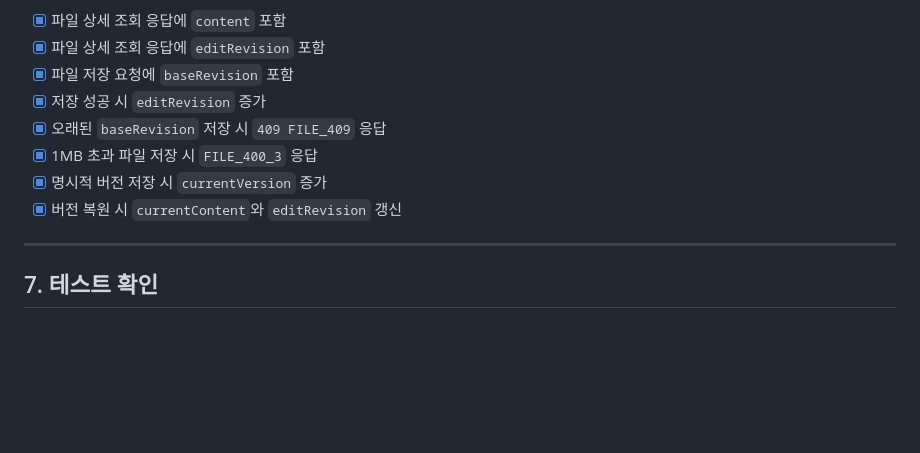
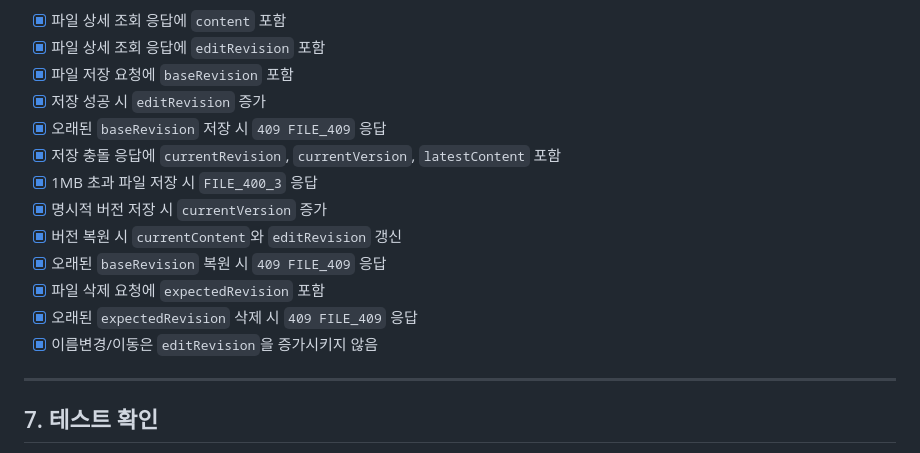
Before and after one commit to Goorm-Team02/Flowdeck-BE, a Markdown page: backend/docs/backend-release-checklist.md, the part around one of its changes. Drawn GitHub-style; blank space fills up the shorter version.

```diff
--- a/backend/docs/backend-release-checklist.md
+++ b/backend/docs/backend-release-checklist.md
@@ -146,9 +146,14 @@ ADD COLUMN edit_revision bigint NOT NULL DEFAULT 0;
 - [x] 파일 저장 요청에 `baseRevision` 포함
 - [x] 저장 성공 시 `editRevision` 증가
 - [x] 오래된 `baseRevision` 저장 시 `409 FILE_409` 응답
+- [x] 저장 충돌 응답에 `currentRevision`, `currentVersion`, `latestContent` 포함
 - [x] 1MB 초과 파일 저장 시 `FILE_400_3` 응답
 - [x] 명시적 버전 저장 시 `currentVersion` 증가
 - [x] 버전 복원 시 `currentContent`와 `editRevision` 갱신
+- [x] 오래된 `baseRevision` 복원 시 `409 FILE_409` 응답
+- [x] 파일 삭제 요청에 `expectedRevision` 포함
+- [x] 오래된 `expectedRevision` 삭제 시 `409 FILE_409` 응답
+- [x] 이름변경/이동은 `editRevision`을 증가시키지 않음
 
 ---
 
```
Also changed, not shown: other parts of backend/docs/backend-release-checklist.md (+32 -3 lines).
